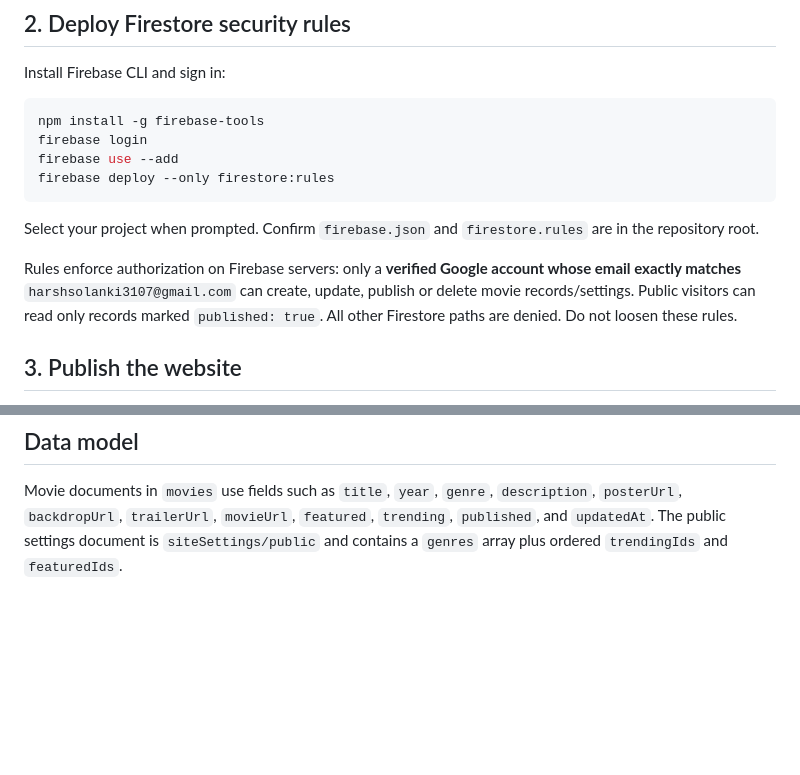
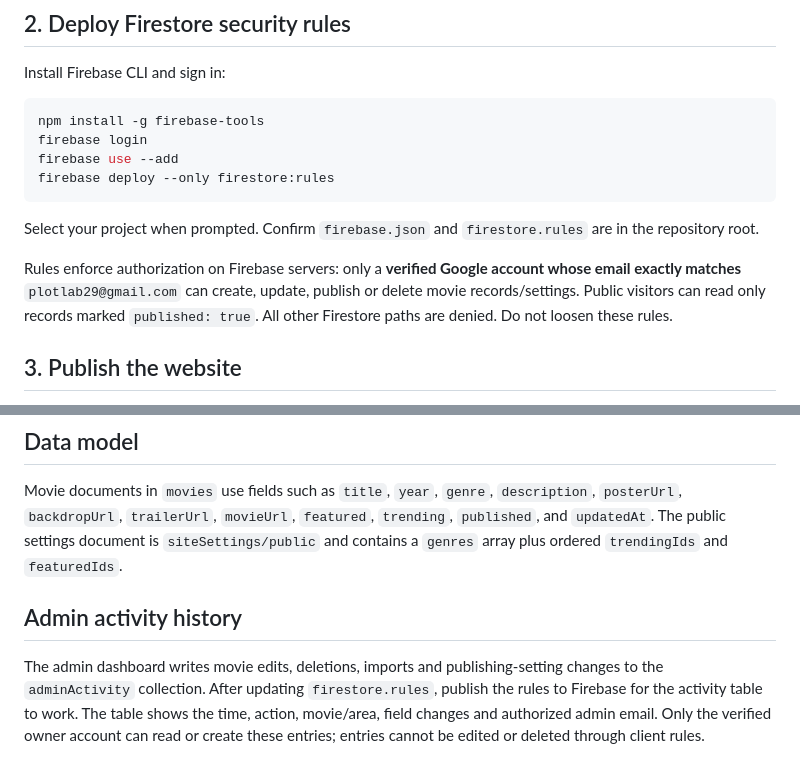
Before and after one commit to harshgit-com/PlotLab, a Markdown page: PLOTLAB_FIREBASE_SETUP.md, 2 parts joined by grey strips. Rendered like a GitHub page; blank space fills up the shorter version.

Commit message:
Align Firebase setup instructions with current PlotLab admin account and activity log

````diff
--- a/PLOTLAB_FIREBASE_SETUP.md
+++ b/PLOTLAB_FIREBASE_SETUP.md
@@ -19,7 +19,7 @@ firebase deploy --only firestore:rules
 ```
 Select your project when prompted. Confirm `firebase.json` and `firestore.rules` are in the repository root.
 
-Rules enforce authorization on Firebase servers: only a **verified Google account whose email exactly matches** `harshsolanki3107@gmail.com` can create, update, publish or delete movie records/settings. Public visitors can read only records marked `published: true`. All other Firestore paths are denied. Do not loosen these rules.
+Rules enforce authorization on Firebase servers: only a **verified Google account whose email exactly matches** `plotlab29@gmail.com` can create, update, publish or delete movie records/settings. Public visitors can read only records marked `published: true`. All other Firestore paths are denied. Do not loosen these rules.
 
 ## 3. Publish the website
 The dashboard is `admin.html`; main site is `index.html`. Deploy both from the same static site root so their relative paths work. The admin route is not secret by URL; security comes from Google sign-in plus Firestore rules. A visitor may open the admin page, but cannot read drafts or make changes.
@@ -39,3 +39,7 @@ The dashboard is `admin.html`; main site is `index.html`. Deploy both from the s
 
 ## Data model
 Movie documents in `movies` use fields such as `title`, `year`, `genre`, `description`, `posterUrl`, `backdropUrl`, `trailerUrl`, `movieUrl`, `featured`, `trending`, `published`, and `updatedAt`. The public settings document is `siteSettings/public` and contains a `genres` array plus ordered `trendingIds` and `featuredIds`.
+
+
+## Admin activity history
+The admin dashboard writes movie edits, deletions, imports and publishing-setting changes to the `adminActivity` collection. After updating `firestore.rules`, publish the rules to Firebase for the activity table to work. The table shows the time, action, movie/area, field changes and authorized admin email. Only the verified owner account can read or create these entries; entries cannot be edited or deleted through client rules.
````
